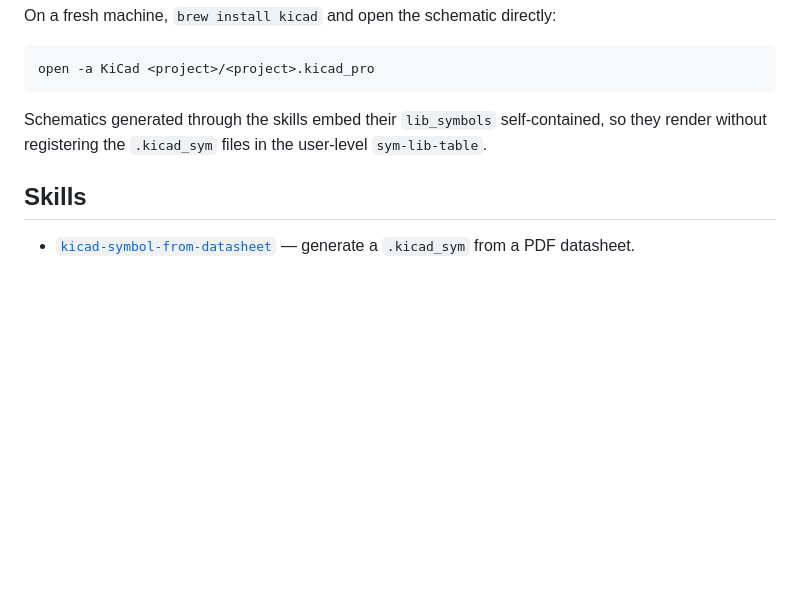
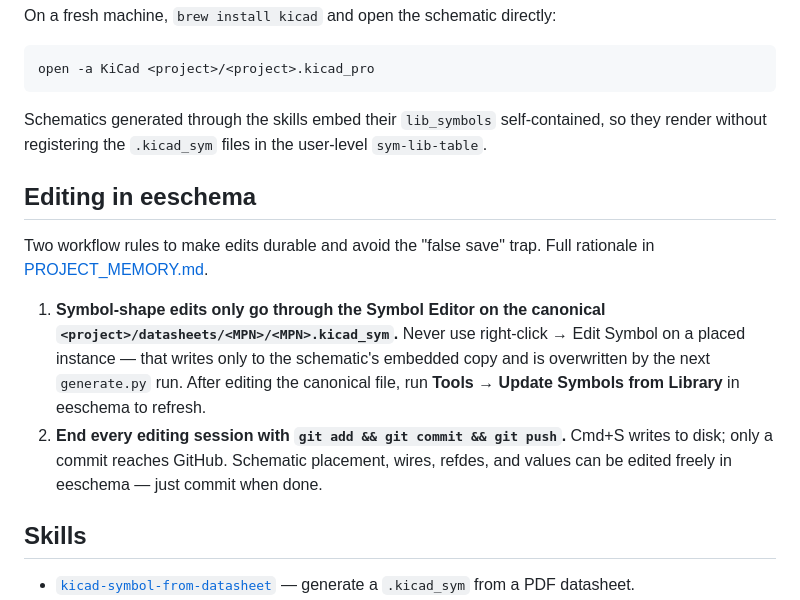
Before and after one commit to masonking1115/SymbolGenAI, a Markdown page: README.md, the part around the change. Rendered like a GitHub page; blank space fills up the shorter version.

```diff
--- a/README.md
+++ b/README.md
@@ -47,6 +47,13 @@ open -a KiCad <project>/<project>.kicad_pro
 
 Schematics generated through the skills embed their `lib_symbols` self-contained, so they render without registering the `.kicad_sym` files in the user-level `sym-lib-table`.
 
+## Editing in eeschema
+
+Two workflow rules to make edits durable and avoid the "false save" trap. Full rationale in [PROJECT_MEMORY.md](PROJECT_MEMORY.md).
+
+1. **Symbol-shape edits only go through the Symbol Editor on the canonical `<project>/datasheets/<MPN>/<MPN>.kicad_sym`.** Never use right-click → Edit Symbol on a placed instance — that writes only to the schematic's embedded copy and is overwritten by the next `generate.py` run. After editing the canonical file, run **Tools → Update Symbols from Library** in eeschema to refresh.
+2. **End every editing session with `git add && git commit && git push`.** Cmd+S writes to disk; only a commit reaches GitHub. Schematic placement, wires, refdes, and values can be edited freely in eeschema — just commit when done.
+
 ## Skills
 
 - [`kicad-symbol-from-datasheet`](.claude/skills/kicad-symbol-from-datasheet.md) — generate a `.kicad_sym` from a PDF datasheet.
```
Also changed, not shown: PROJECT_MEMORY.md (+14 -0 lines).
